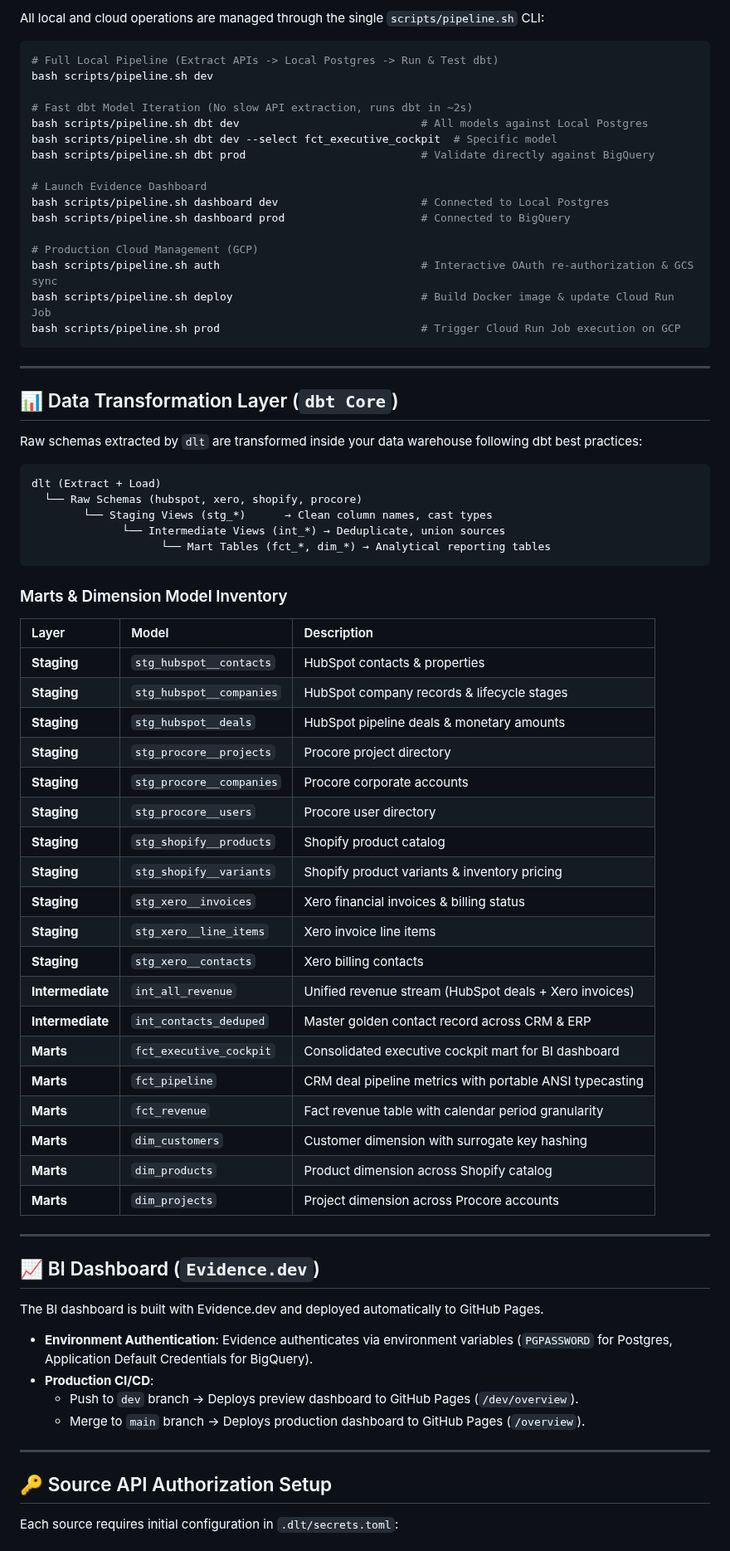
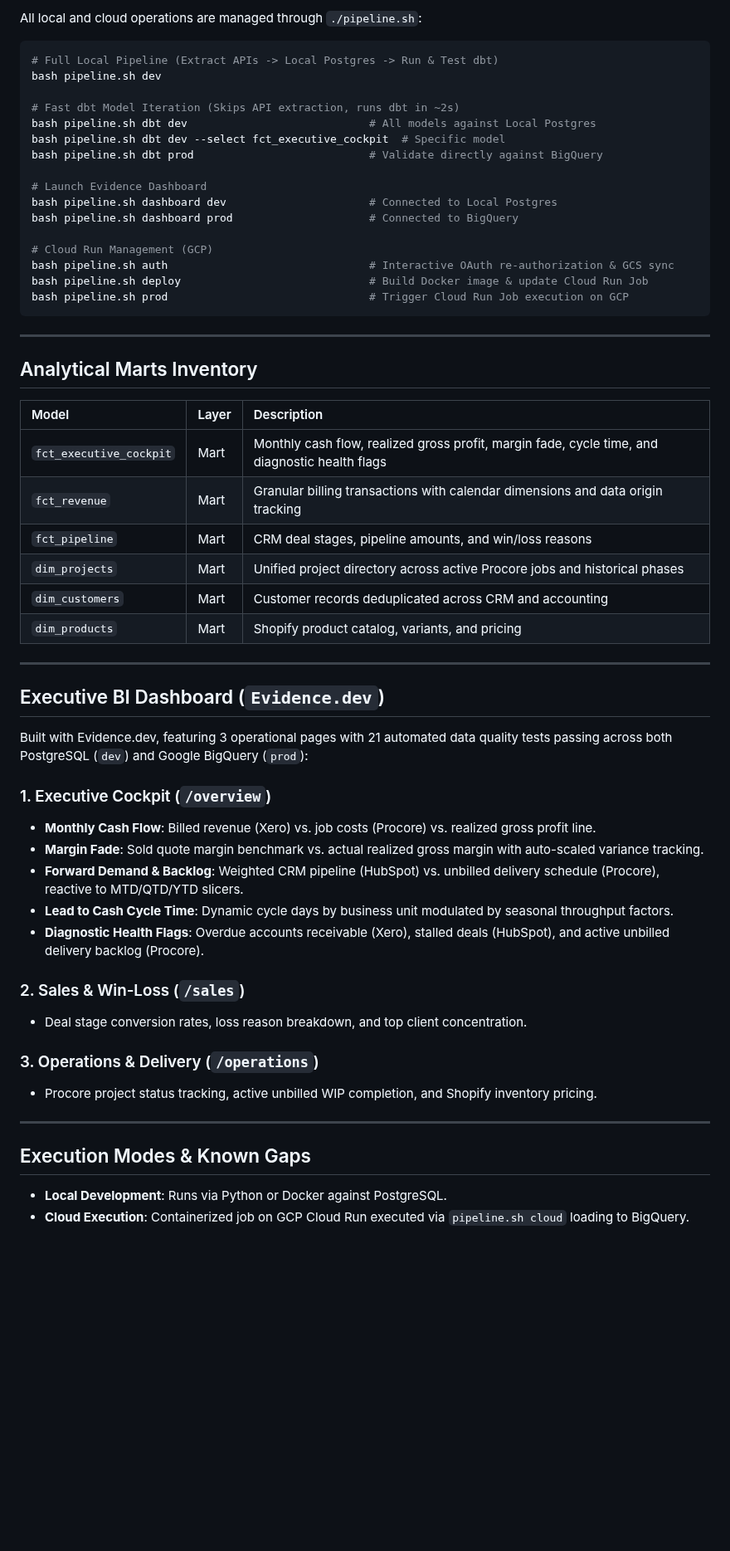
Before and after one commit to thong-pm/public.dlt-pipeline-orchestration, a Markdown page: README.md, the part around one of its changes. Shown at 83% size. GitHub-like rendering; blank space fills up the shorter version.

Commit message:
update: readme

````diff
--- a/README.md
+++ b/README.md
@@ -56,77 +88,61 @@ cp .dlt/secrets.toml.example .dlt/secrets.toml
 
-All local and cloud operations are managed through the single `scripts/pipeline.sh` CLI:
+All local and cloud operations are managed through `./pipeline.sh`:
 
 ```bash
 # Full Local Pipeline (Extract APIs -> Local Postgres -> Run & Test dbt)
-bash scripts/pipeline.sh dev
+bash pipeline.sh dev
 
-# Fast dbt Model Iteration (No slow API extraction, runs dbt in ~2s)
-bash scripts/pipeline.sh dbt dev                            # All models against Local Postgres
-bash scripts/pipeline.sh dbt dev --select fct_executive_cockpit  # Specific model
-bash scripts/pipeline.sh dbt prod                           # Validate directly against BigQuery
+# Fast dbt Model Iteration (Skips API extraction, runs dbt in ~2s)
+bash pipeline.sh dbt dev                            # All models against Local Postgres
+bash pipeline.sh dbt dev --select fct_executive_cockpit  # Specific model
+bash pipeline.sh dbt prod                           # Validate directly against BigQuery
 
 # Launch Evidence Dashboard
-bash scripts/pipeline.sh dashboard dev                      # Connected to Local Postgres
-bash scripts/pipeline.sh dashboard prod                     # Connected to BigQuery
+bash pipeline.sh dashboard dev                      # Connected to Local Postgres
+bash pipeline.sh dashboard prod                     # Connected to BigQuery
 
-# Production Cloud Management (GCP)
-bash scripts/pipeline.sh auth                               # Interactive OAuth re-authorization & GCS sync
-bash scripts/pipeline.sh deploy                             # Build Docker image & update Cloud Run Job
-bash scripts/pipeline.sh prod                               # Trigger Cloud Run Job execution on GCP
+# Cloud Run Management (GCP)
+bash pipeline.sh auth                               # Interactive OAuth re-authorization & GCS sync
+bash pipeline.sh deploy                             # Build Docker image & update Cloud Run Job
+bash pipeline.sh prod                               # Trigger Cloud Run Job execution on GCP
 ```
 
 ---
 
-## 📊 Data Transformation Layer (`dbt Core`)
+## Analytical Marts Inventory
 
-Raw schemas extracted by `dlt` are transformed inside your data warehouse following dbt best practices:
-
-```text
-dlt (Extract + Load)
-  └── Raw Schemas (hubspot, xero, shopify, procore)
-        └── Staging Views (stg_*)      → Clean column names, cast types
-              └── Intermediate Views (int_*) → Deduplicate, union sources
-                    └── Mart Tables (fct_*, dim_*) → Analytical reporting tables
-```
-
-### Marts & Dimension Model Inventory
-
-| Layer | Model | Description |
+| Model | Layer | Description |
 | :--- | :--- | :--- |
-| **Staging** | `stg_hubspot__contacts` | HubSpot contacts & properties |
-| **Staging** | `stg_hubspot__companies` | HubSpot company records & lifecycle stages |
-| **Staging** | `stg_hubspot__deals` | HubSpot pipeline deals & monetary amounts |
-| **Staging** | `stg_procore__projects` | Procore project directory |
-| **Staging** | `stg_procore__companies` | Procore corporate accounts |
-| **Staging** | `stg_procore__users` | Procore user directory |
-| **Staging** | `stg_shopify__products` | Shopify product catalog |
-| **Staging** | `stg_shopify__variants` | Shopify product variants & inventory pricing |
-| **Staging** | `stg_xero__invoices` | Xero financial invoices & billing status |
-| **Staging** | `stg_xero__line_items` | Xero invoice line items |
-| **Staging** | `stg_xero__contacts` | Xero billing contacts |
-| **Intermediate** | `int_all_revenue` | Unified revenue stream (HubSpot deals + Xero invoices) |
-| **Intermediate** | `int_contacts_deduped` | Master golden contact record across CRM & ERP |
-| **Marts** | `fct_executive_cockpit` | Consolidated executive cockpit mart for BI dashboard |
-| **Marts** | `fct_pipeline` | CRM deal pipeline metrics with portable ANSI typecasting |
-| **Marts** | `fct_revenue` | Fact revenue table with calendar period granularity |
-| **Marts** | `dim_customers` | Customer dimension with surrogate key hashing |
-| **Marts** | `dim_products` | Product dimension across Shopify catalog |
-| **Marts** | `dim_projects` | Project dimension across Procore accounts |
+| `fct_executive_cockpit` | Mart | Monthly cash flow, realized gross profit, margin fade, cycle time, and diagnostic health flags |
+| `fct_revenue` | Mart | Granular billing transactions with calendar dimensions and data origin tracking |
+| `fct_pipeline` | Mart | CRM deal stages, pipeline amounts, and win/loss reasons |
+| `dim_projects` | Mart | Unified project directory across active Procore jobs and historical phases |
+| `dim_customers` | Mart | Customer records deduplicated across CRM and accounting |
+| `dim_products` | Mart | Shopify product catalog, variants, and pricing |
 
 ---
 
-## 📈 BI Dashboard (`Evidence.dev`)
+## Executive BI Dashboard (`Evidence.dev`)
 
-The BI dashboard is built with Evidence.dev and deployed automatically to GitHub Pages.
+Built with Evidence.dev, featuring 3 operational pages with 21 automated data quality tests passing across both PostgreSQL (`dev`) and Google BigQuery (`prod`):
 
-* **Environment Authentication**: Evidence authenticates via environment variables (`PGPASSWORD` for Postgres, Application Default Credentials for BigQuery).
-* **Production CI/CD**:
-  * Push to `dev` branch → Deploys preview dashboard to GitHub Pages (`/dev/overview`).
-  * Merge to `main` branch → Deploys production dashboard to GitHub Pages (`/overview`).
+### 1. Executive Cockpit (`/overview`)
+* **Monthly Cash Flow**: Billed revenue (Xero) vs. job costs (Procore) vs. realized gross profit line.
+* **Margin Fade**: Sold quote margin benchmark vs. actual realized gross margin with auto-scaled variance tracking.
+* **Forward Demand & Backlog**: Weighted CRM pipeline (HubSpot) vs. unbilled delivery schedule (Procore), reactive to MTD/QTD/YTD slicers.
+* **Lead to Cash Cycle Time**: Dynamic cycle days by business unit modulated by seasonal throughput factors.
+* **Diagnostic Health Flags**: Overdue accounts receivable (Xero), stalled deals (HubSpot), and active unbilled delivery backlog (Procore).
+
+### 2. Sales & Win-Loss (`/sales`)
+* Deal stage conversion rates, loss reason breakdown, and top client concentration.
+
+### 3. Operations & Delivery (`/operations`)
+* Procore project status tracking, active unbilled WIP completion, and Shopify inventory pricing.
 
 ---
 
-## 🔑 Source API Authorization Setup
+## Execution Modes & Known Gaps
 
-Each source requires initial configuration in `.dlt/secrets.toml`:
+* **Local Development**: Runs via Python or Docker against PostgreSQL.
+* **Cloud Execution**: Containerized job on GCP Cloud Run executed via `pipeline.sh cloud` loading to BigQuery.
 
````
Also changed, not shown: other parts of README.md (+61 -43 lines), dtl-pipeline-multi-saas.png.
